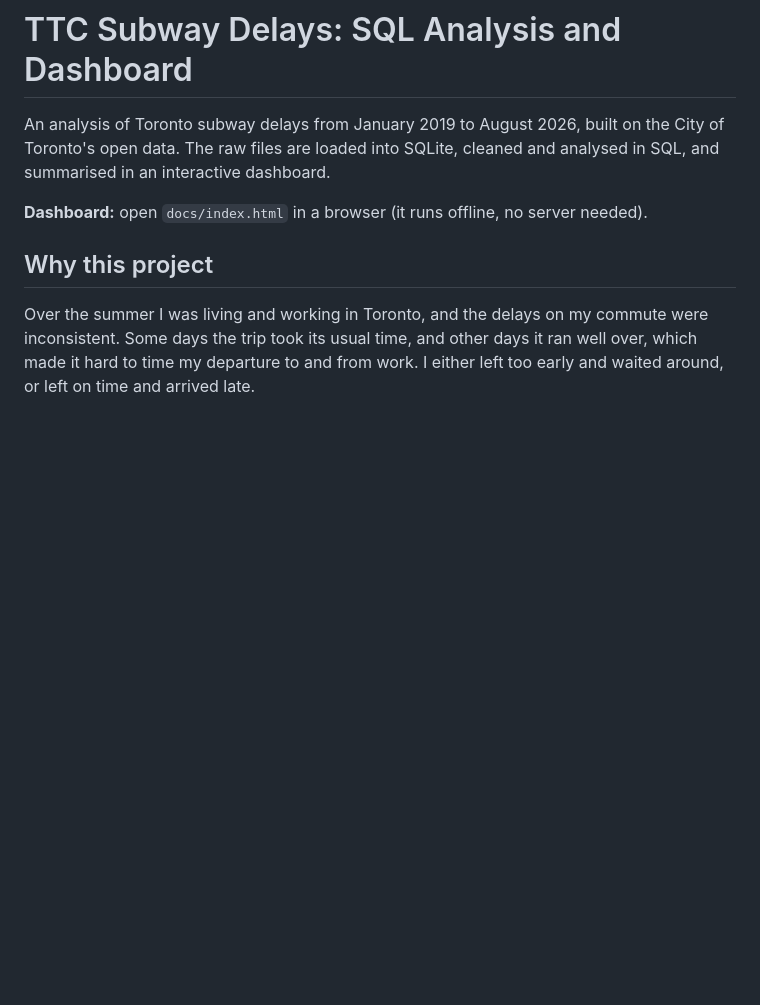
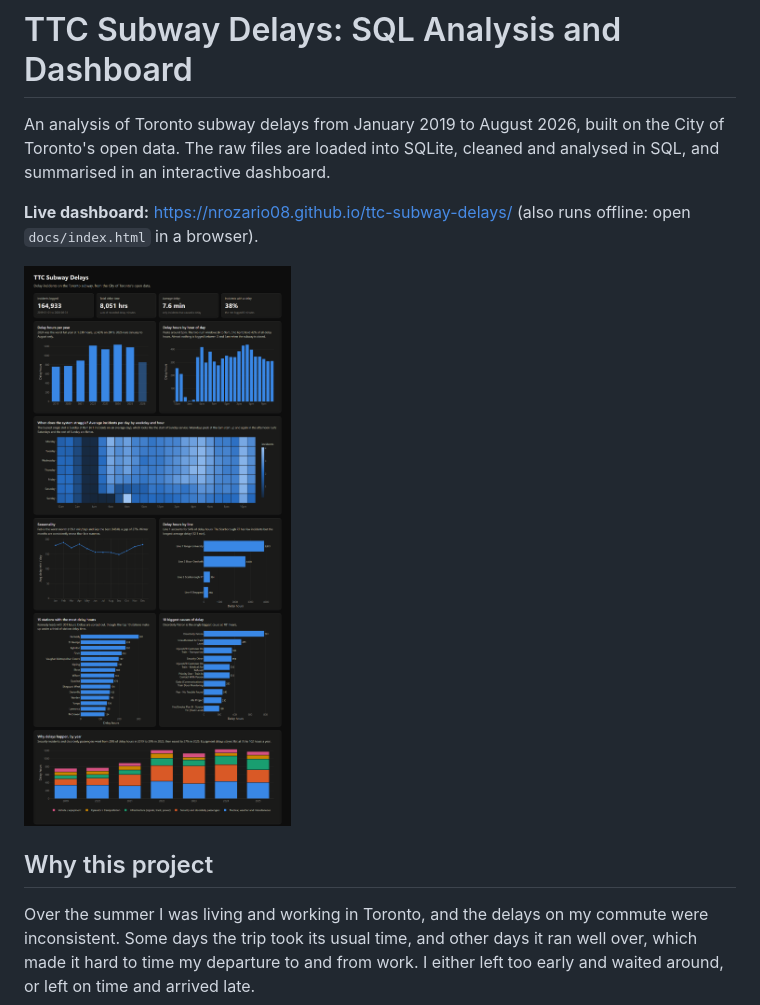
Before and after one commit to nrozario08/ttc-subway-delays, a Markdown page: README.md, the part around the change. GitHub-like rendering; blank space fills up the shorter version.

Commit message:
Add live dashboard link and preview image to README

```diff
--- a/README.md
+++ b/README.md
@@ -2,7 +2,9 @@
 
 An analysis of Toronto subway delays from January 2019 to August 2026, built on the City of Toronto's open data. The raw files are loaded into SQLite, cleaned and analysed in SQL, and summarised in an interactive dashboard.
 
-**Dashboard:** open `docs/index.html` in a browser (it runs offline, no server needed).
+**Live dashboard:** https://nrozario08.github.io/ttc-subway-delays/ (also runs offline: open `docs/index.html` in a browser).
+
+[![Dashboard preview](docs/img/dashboard.png)](https://nrozario08.github.io/ttc-subway-delays/)
 
 ## Why this project
 
```
